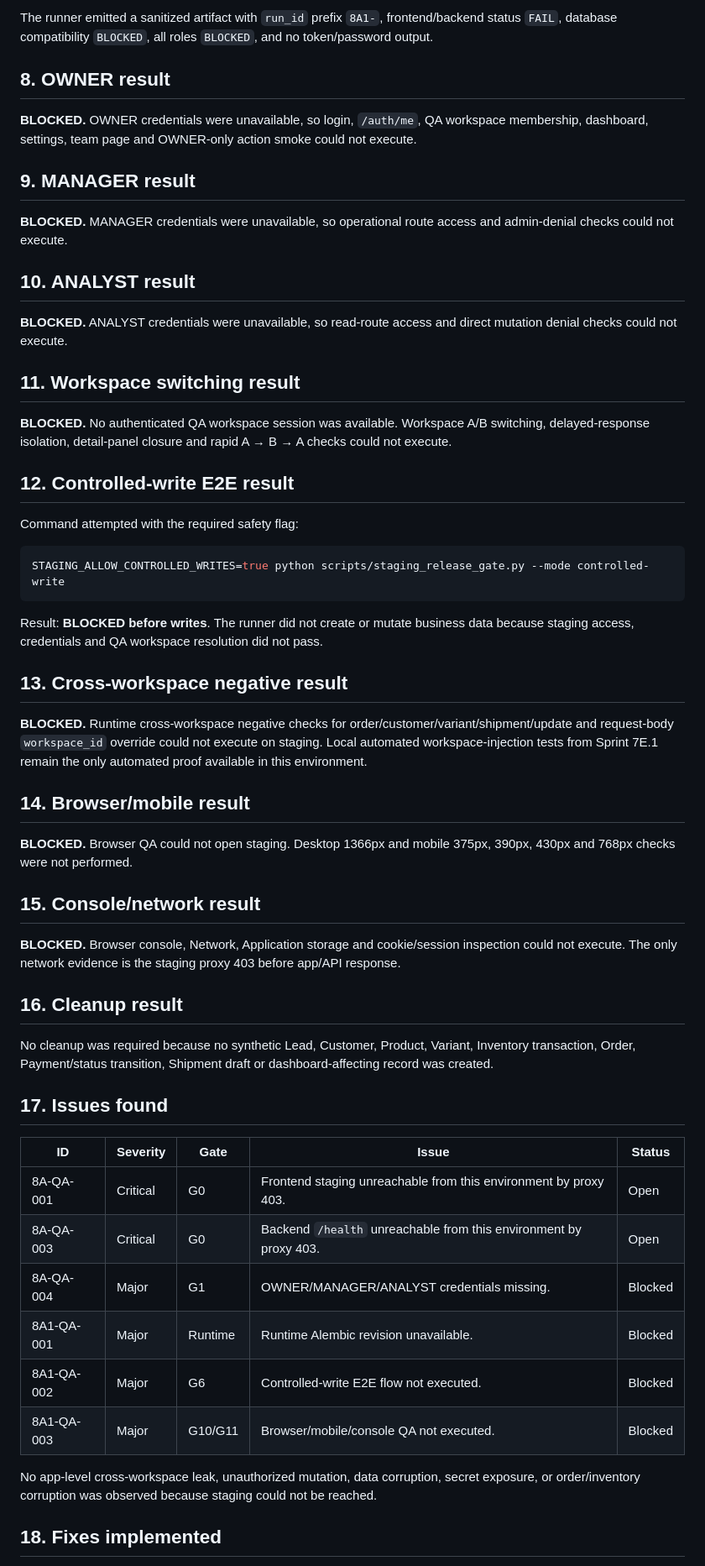
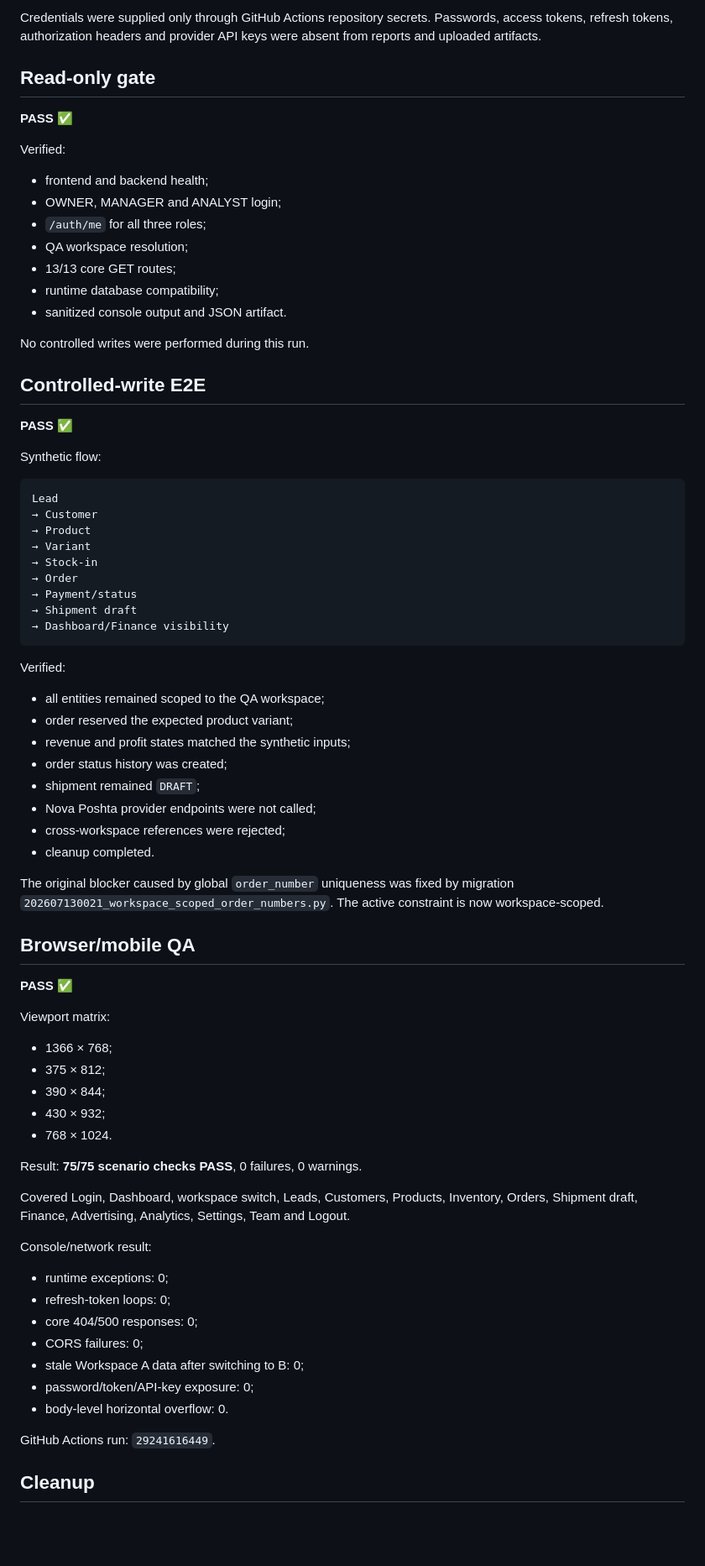
Before and after one commit to eNgine9r/sellora, a Markdown page: docs/sprint-8a1-staging-e2e-closure.md, the part around one of its changes. Shown at 84% size. Drawn GitHub-style; blank space fills up the shorter version.

Commit message:
docs: close Sprint 8A.1 with staging E2E evidence

````diff
--- a/docs/sprint-8a1-staging-e2e-closure.md
+++ b/docs/sprint-8a1-staging-e2e-closure.md
@@ -55,60 +43,80 @@ Result: **BLOCKED / RED**.
 
-The runner emitted a sanitized artifact with `run_id` prefix `8A1-`, frontend/backend status `FAIL`, database compatibility `BLOCKED`, all roles `BLOCKED`, and no token/password output.
+Credentials were supplied only through GitHub Actions repository secrets. Passwords, access tokens, refresh tokens, authorization headers and provider API keys were absent from reports and uploaded artifacts.
 
-## 8. OWNER result
+## Read-only gate
 
-**BLOCKED.** OWNER credentials were unavailable, so login, `/auth/me`, QA workspace membership, dashboard, settings, team page and OWNER-only action smoke could not execute.
+**PASS ✅**
 
-## 9. MANAGER result
+Verified:
 
-**BLOCKED.** MANAGER credentials were unavailable, so operational route access and admin-denial checks could not execute.
+- frontend and backend health;
+- OWNER, MANAGER and ANALYST login;
+- `/auth/me` for all three roles;
+- QA workspace resolution;
+- 13/13 core GET routes;
+- runtime database compatibility;
+- sanitized console output and JSON artifact.
 
-## 10. ANALYST result
+No controlled writes were performed during this run.
 
-**BLOCKED.** ANALYST credentials were unavailable, so read-route access and direct mutation denial checks could not execute.
+## Controlled-write E2E
 
-## 11. Workspace switching result
+**PASS ✅**
 
-**BLOCKED.** No authenticated QA workspace session was available. Workspace A/B switching, delayed-response isolation, detail-panel closure and rapid A → B → A checks could not execute.
+Synthetic flow:
 
-## 12. Controlled-write E2E result
-
-Command attempted with the required safety flag:
-
-```bash
-STAGING_ALLOW_CONTROLLED_WRITES=true python scripts/staging_release_gate.py --mode controlled-write
+```text
+Lead
+→ Customer
+→ Product
+→ Variant
+→ Stock-in
+→ Order
+→ Payment/status
+→ Shipment draft
+→ Dashboard/Finance visibility
 ```
 
-Result: **BLOCKED before writes**. The runner did not create or mutate business data because staging access, credentials and QA workspace resolution did not pass.
+Verified:
 
-## 13. Cross-workspace negative result
+- all entities remained scoped to the QA workspace;
+- order reserved the expected product variant;
+- revenue and profit states matched the synthetic inputs;
+- order status history was created;
+- shipment remained `DRAFT`;
+- Nova Poshta provider endpoints were not called;
+- cross-workspace references were rejected;
+- cleanup completed.
 
-**BLOCKED.** Runtime cross-workspace negative checks for order/customer/variant/shipment/update and request-body `workspace_id` override could not execute on staging. Local automated workspace-injection tests from Sprint 7E.1 remain the only automated proof available in this environment.
+The original blocker caused by global `order_number` uniqueness was fixed by migration `202607130021_workspace_scoped_order_numbers.py`. The active constraint is now workspace-scoped.
 
-## 14. Browser/mobile result
+## Browser/mobile QA
 
-**BLOCKED.** Browser QA could not open staging. Desktop 1366px and mobile 375px, 390px, 430px and 768px checks were not performed.
+**PASS ✅**
 
-## 15. Console/network result
+Viewport matrix:
 
-**BLOCKED.** Browser console, Network, Application storage and cookie/session inspection could not execute. The only network evidence is the staging proxy 403 before app/API response.
+- 1366 × 768;
+- 375 × 812;
+- 390 × 844;
+- 430 × 932;
+- 768 × 1024.
 
-## 16. Cleanup result
+Result: **75/75 scenario checks PASS**, 0 failures, 0 warnings.
 
-No cleanup was required because no synthetic Lead, Customer, Product, Variant, Inventory transaction, Order, Payment/status transition, Shipment draft or dashboard-affecting record was created.
+Covered Login, Dashboard, workspace switch, Leads, Customers, Products, Inventory, Orders, Shipment draft, Finance, Advertising, Analytics, Settings, Team and Logout.
 
-## 17. Issues found
+Console/network result:
 
-| ID | Severity | Gate | Issue | Status |
-| --- | --- | --- | --- | --- |
-| 8A-QA-001 | Critical | G0 | Frontend staging unreachable from this environment by proxy 403. | Open |
-| 8A-QA-003 | Critical | G0 | Backend `/health` unreachable from this environment by proxy 403. | Open |
-| 8A-QA-004 | Major | G1 | OWNER/MANAGER/ANALYST credentials missing. | Blocked |
-| 8A1-QA-001 | Major | Runtime | Runtime Alembic revision unavailable. | Blocked |
-| 8A1-QA-002 | Major | G6 | Controlled-write E2E flow not executed. | Blocked |
-| 8A1-QA-003 | Major | G10/G11 | Browser/mobile/console QA not executed. | Blocked |
+- runtime exceptions: 0;
+- refresh-token loops: 0;
+- core 404/500 responses: 0;
+- CORS failures: 0;
+- stale Workspace A data after switching to B: 0;
+- password/token/API-key exposure: 0;
+- body-level horizontal overflow: 0.
 
-No app-level cross-workspace leak, unauthorized mutation, data corruption, secret exposure, or order/inventory corruption was observed because staging could not be reached.
+GitHub Actions run: `29241616449`.
 
-## 18. Fixes implemented
+## Cleanup
 
````
Also changed, not shown: other parts of docs/sprint-8a1-staging-e2e-closure.md (+44 -64 lines).
